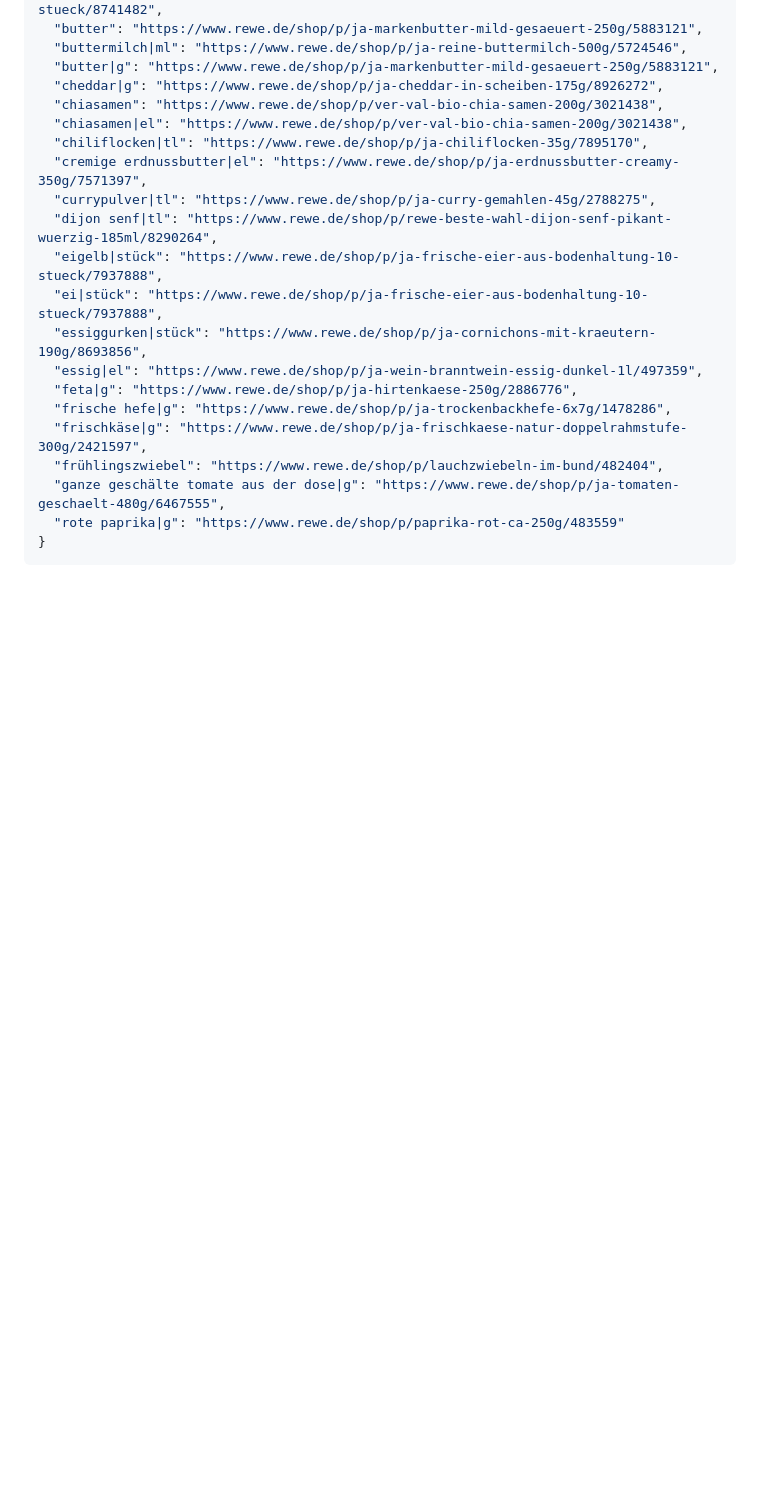
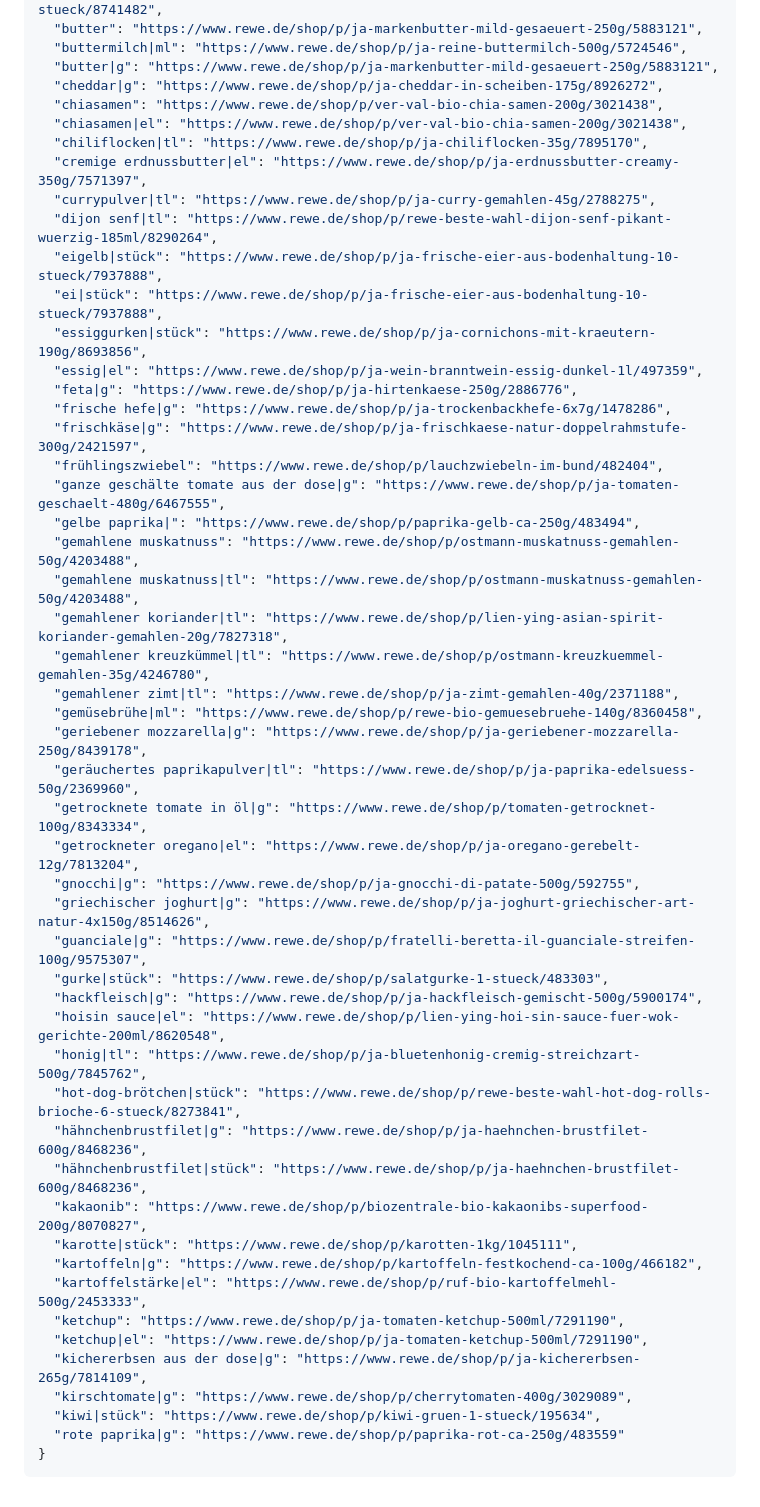
Before and after one commit to lillyapp/kartedeshauses, a Markdown page: data.md, the part around one of its changes. Drawn GitHub-style; blank space fills up the shorter version.

Commit message:
Update product links

````diff
--- a/data.md
+++ b/data.md
@@ -73,6 +74,36 @@ Hinweis: Einige ursprüngliche Slugs waren nicht mehr erreichbar und wurden auf
   "frischkäse|g": "https://www.rewe.de/shop/p/ja-frischkaese-natur-doppelrahmstufe-300g/2421597",
   "frühlingszwiebel": "https://www.rewe.de/shop/p/lauchzwiebeln-im-bund/482404",
   "ganze geschälte tomate aus der dose|g": "https://www.rewe.de/shop/p/ja-tomaten-geschaelt-480g/6467555",
+  "gelbe paprika|": "https://www.rewe.de/shop/p/paprika-gelb-ca-250g/483494",
+  "gemahlene muskatnuss": "https://www.rewe.de/shop/p/ostmann-muskatnuss-gemahlen-50g/4203488",
+  "gemahlene muskatnuss|tl": "https://www.rewe.de/shop/p/ostmann-muskatnuss-gemahlen-50g/4203488",
+  "gemahlener koriander|tl": "https://www.rewe.de/shop/p/lien-ying-asian-spirit-koriander-gemahlen-20g/7827318",
+  "gemahlener kreuzkümmel|tl": "https://www.rewe.de/shop/p/ostmann-kreuzkuemmel-gemahlen-35g/4246780",
+  "gemahlener zimt|tl": "https://www.rewe.de/shop/p/ja-zimt-gemahlen-40g/2371188",
+  "gemüsebrühe|ml": "https://www.rewe.de/shop/p/rewe-bio-gemuesebruehe-140g/8360458",
+  "geriebener mozzarella|g": "https://www.rewe.de/shop/p/ja-geriebener-mozzarella-250g/8439178",
+  "geräuchertes paprikapulver|tl": "https://www.rewe.de/shop/p/ja-paprika-edelsuess-50g/2369960",
+  "getrocknete tomate in öl|g": "https://www.rewe.de/shop/p/tomaten-getrocknet-100g/8343334",
+  "getrockneter oregano|el": "https://www.rewe.de/shop/p/ja-oregano-gerebelt-12g/7813204",
+  "gnocchi|g": "https://www.rewe.de/shop/p/ja-gnocchi-di-patate-500g/592755",
+  "griechischer joghurt|g": "https://www.rewe.de/shop/p/ja-joghurt-griechischer-art-natur-4x150g/8514626",
+  "guanciale|g": "https://www.rewe.de/shop/p/fratelli-beretta-il-guanciale-streifen-100g/9575307",
+  "gurke|stück": "https://www.rewe.de/shop/p/salatgurke-1-stueck/483303",
+  "hackfleisch|g": "https://www.rewe.de/shop/p/ja-hackfleisch-gemischt-500g/5900174",
+  "hoisin sauce|el": "https://www.rewe.de/shop/p/lien-ying-hoi-sin-sauce-fuer-wok-gerichte-200ml/8620548",
+  "honig|tl": "https://www.rewe.de/shop/p/ja-bluetenhonig-cremig-streichzart-500g/7845762",
+  "hot-dog-brötchen|stück": "https://www.rewe.de/shop/p/rewe-beste-wahl-hot-dog-rolls-brioche-6-stueck/8273841",
+  "hähnchenbrustfilet|g": "https://www.rewe.de/shop/p/ja-haehnchen-brustfilet-600g/8468236",
+  "hähnchenbrustfilet|stück": "https://www.rewe.de/shop/p/ja-haehnchen-brustfilet-600g/8468236",
+  "kakaonib": "https://www.rewe.de/shop/p/biozentrale-bio-kakaonibs-superfood-200g/8070827",
+  "karotte|stück": "https://www.rewe.de/shop/p/karotten-1kg/1045111",
+  "kartoffeln|g": "https://www.rewe.de/shop/p/kartoffeln-festkochend-ca-100g/466182",
+  "kartoffelstärke|el": "https://www.rewe.de/shop/p/ruf-bio-kartoffelmehl-500g/2453333",
+  "ketchup": "https://www.rewe.de/shop/p/ja-tomaten-ketchup-500ml/7291190",
+  "ketchup|el": "https://www.rewe.de/shop/p/ja-tomaten-ketchup-500ml/7291190",
+  "kichererbsen aus der dose|g": "https://www.rewe.de/shop/p/ja-kichererbsen-265g/7814109",
+  "kirschtomate|g": "https://www.rewe.de/shop/p/cherrytomaten-400g/3029089",
+  "kiwi|stück": "https://www.rewe.de/shop/p/kiwi-gruen-1-stueck/195634",
   "rote paprika|g": "https://www.rewe.de/shop/p/paprika-rot-ca-250g/483559"
 }
 ```
````
Also changed, not shown: other parts of data.md (+1 -0 lines).
